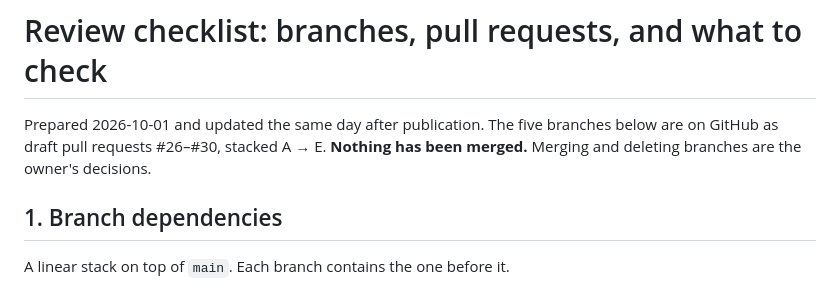
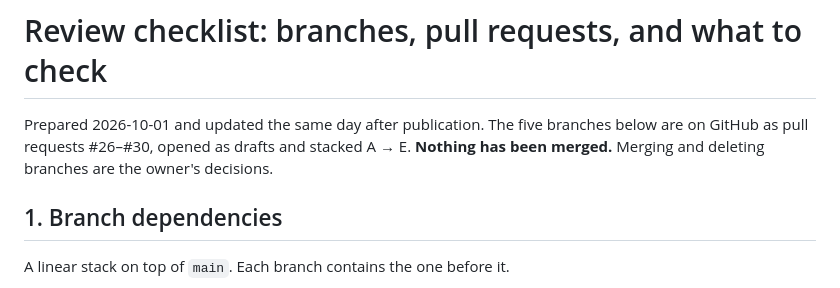
Before and after one commit to Sickwoman/antibiotic-resistance-ai, a Markdown page: docs/review_checklist.md, the part around the change. Rendered like a GitHub page.

```diff
--- a/docs/review_checklist.md
+++ b/docs/review_checklist.md
@@ -1,7 +1,8 @@
 # Review checklist: branches, pull requests, and what to check
 
-Prepared 2026-10-01 and updated the same day after publication. The five branches below are on GitHub as draft pull
-requests #26–#30, stacked A → E. **Nothing has been merged.** Merging and deleting branches are the owner's decisions.
+Prepared 2026-10-01 and updated the same day after publication. The five branches below are on GitHub as pull
+requests #26–#30, opened as drafts and stacked A → E. **Nothing has been merged.** Merging and deleting branches are
+the owner's decisions.
 
 ## 1. Branch dependencies
 
```
Also changed, not shown: docs/evidence_map.md (+1 -1 lines), docs/reproduction_guide.md (+1 -1 lines).
